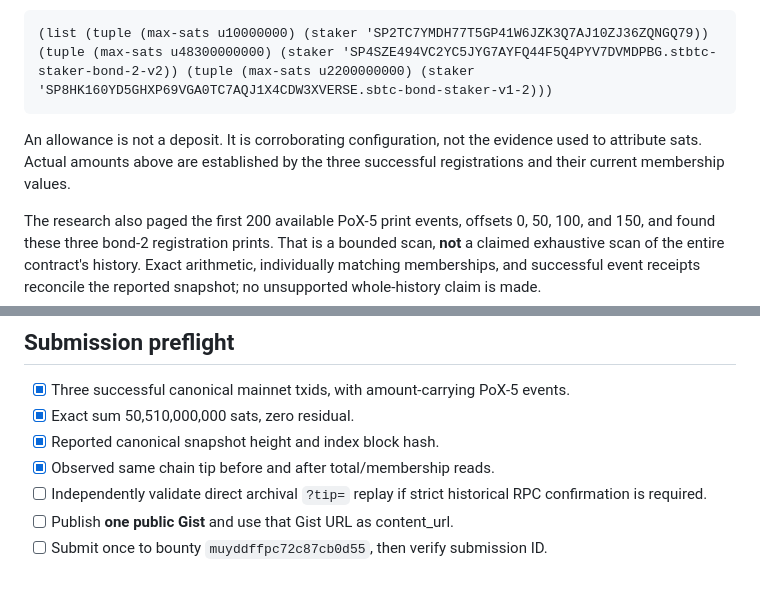
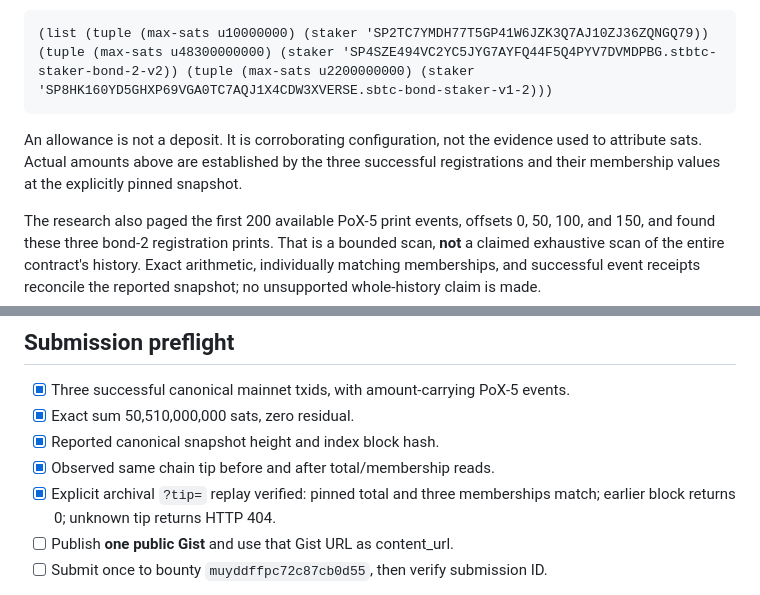
Before and after one commit to dingyifeng123456-spec/vibewatch-monitoring-log, a Markdown page: reports/pox5-bond2-2026-10-09.md, 2 parts joined by grey strips. GitHub-like rendering.

````diff
--- a/reports/pox5-bond2-2026-10-09.md
+++ b/reports/pox5-bond2-2026-10-09.md
@@ -226,7 +235,7 @@ The independently fetched successful canonical [setup-bond transaction](https://
 (list (tuple (max-sats u10000000) (staker 'SP2TC7YMDH77T5GP41W6JZK3Q7AJ10ZJ36ZQNGQ79)) (tuple (max-sats u48300000000) (staker 'SP4SZE494VC2YC5JYG7AYFQ44F5Q4PYV7DVMDPBG.stbtc-staker-bond-2-v2)) (tuple (max-sats u2200000000) (staker 'SP8HK160YD5GHXP69VGA0TC7AQJ1X4CDW3XVERSE.sbtc-bond-staker-v1-2)))
 ```
 
-An allowance is not a deposit. It is corroborating configuration, not the evidence used to attribute sats. Actual amounts above are established by the three successful registrations and their current membership values.
+An allowance is not a deposit. It is corroborating configuration, not the evidence used to attribute sats. Actual amounts above are established by the three successful registrations and their membership values at the explicitly pinned snapshot.
 
 The research also paged the first 200 available PoX-5 print events, offsets 0, 50, 100, and 150, and found these three bond-2 registration prints. That is a bounded scan, **not** a claimed exhaustive scan of the entire contract's history. Exact arithmetic, individually matching memberships, and successful event receipts reconcile the reported snapshot; no unsupported whole-history claim is made.
 
@@ -241,7 +250,7 @@ No El Salvador ownership/provenance claim is made. The optional reserve tracing
 - [x] Exact sum 50,510,000,000 sats, zero residual.
 - [x] Reported canonical snapshot height and index block hash.
 - [x] Observed same chain tip before and after total/membership reads.
-- [ ] Independently validate direct archival `?tip=` replay if strict historical RPC confirmation is required.
+- [x] Explicit archival `?tip=` replay verified: pinned total and three memberships match; earlier block returns 0; unknown tip returns HTTP 404.
 - [ ] Publish **one public Gist** and use that Gist URL as content_url.
 - [ ] Submit once to bounty `muyddffpc72c87cb0d55`, then verify submission ID.
 
````
Also changed, not shown: other parts of reports/pox5-bond2-2026-10-09.md (+30 -21 lines).
